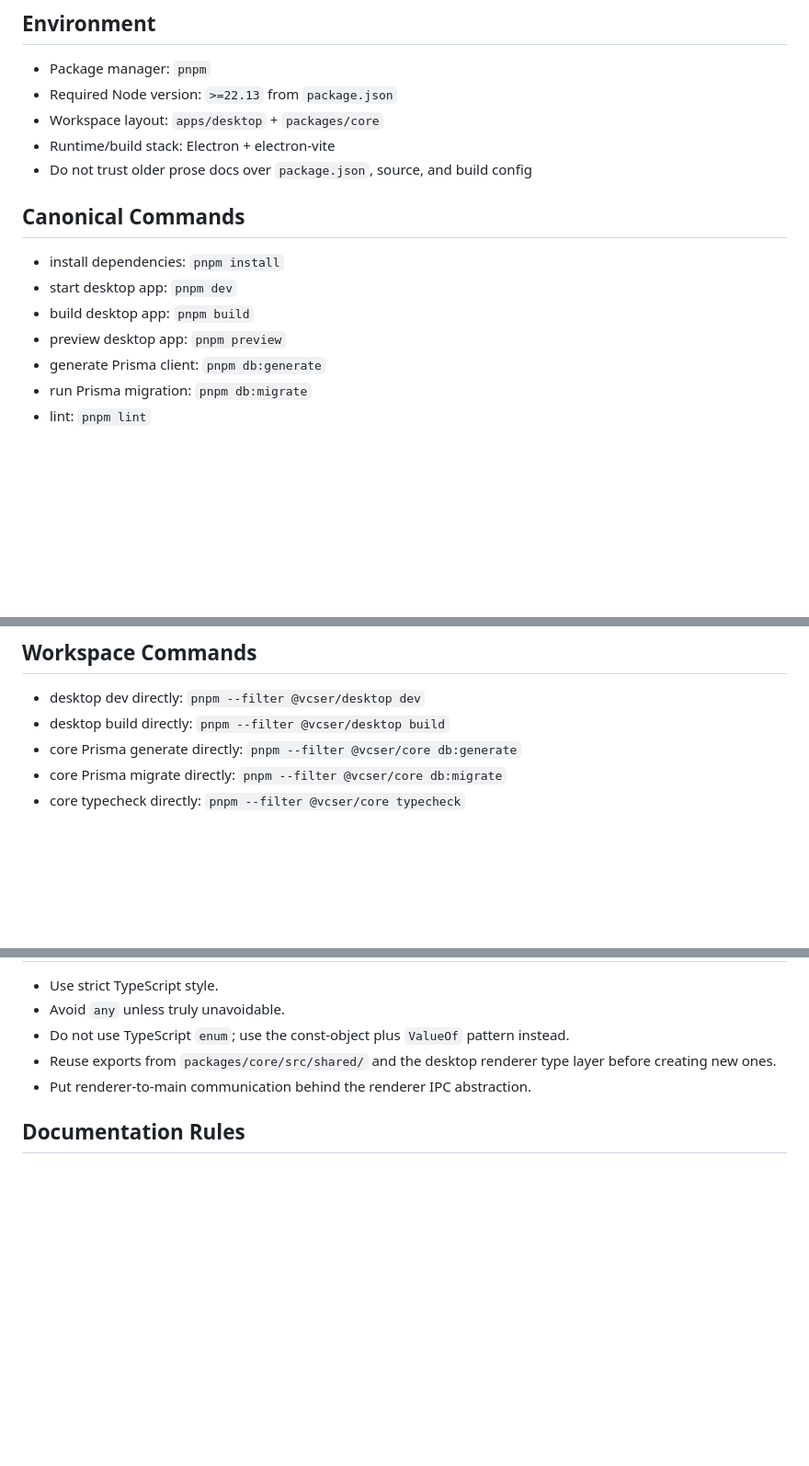
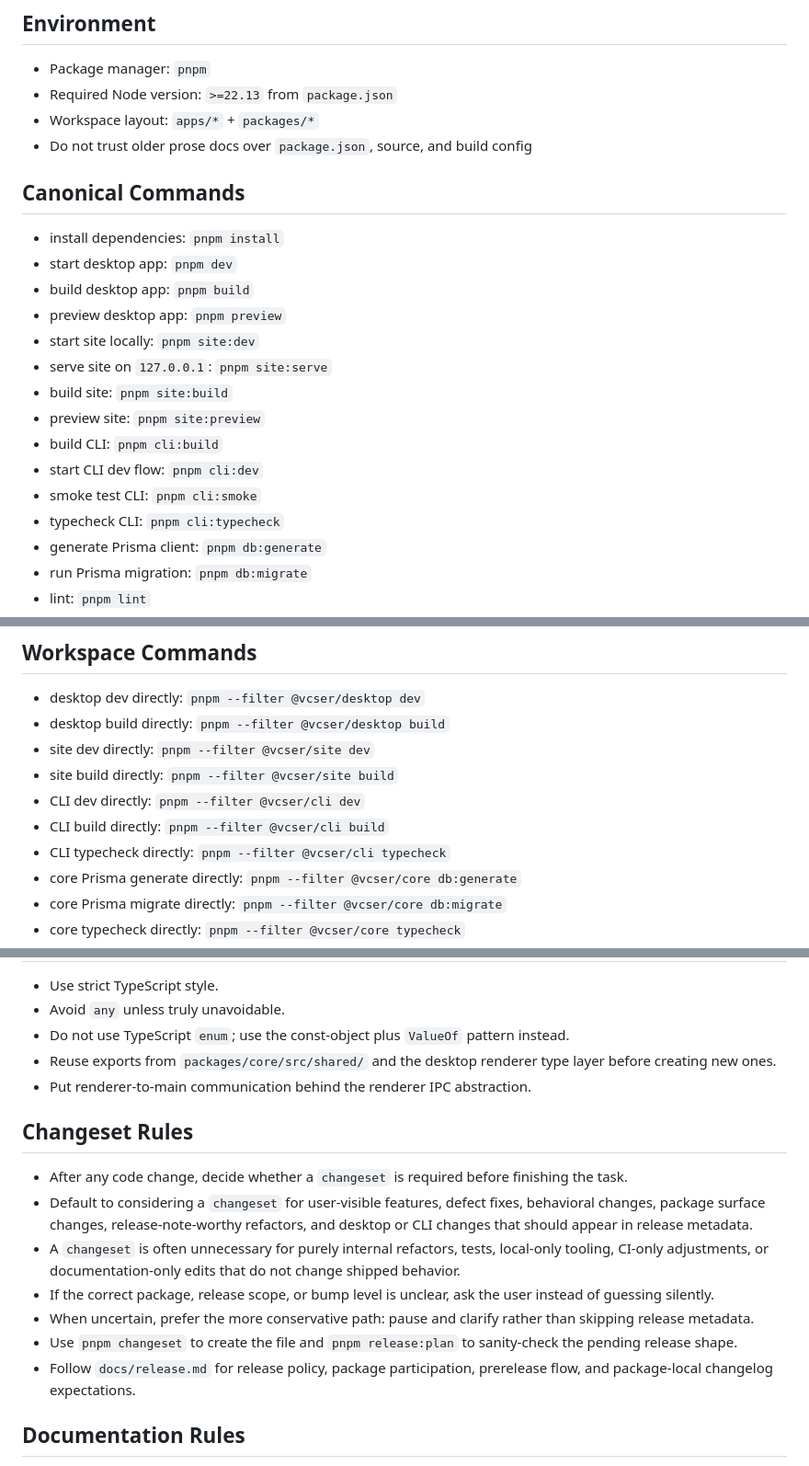
Before and after one commit to Orchardxyz/vcser, a Markdown page: docs/agents/repo.md, 3 parts joined by grey strips. Shown at 92% size. GitHub-like rendering; blank space fills up the shorter version.

Commit message:
docs(agents): update agent guidance for expanded workspace and changeset rules (#36)

```diff
--- a/docs/agents/repo.md
+++ b/docs/agents/repo.md
@@ -6,8 +6,7 @@ Use this file for repository-wide commands, environment requirements, dependency
 
 - Package manager: `pnpm`
 - Required Node version: `>=22.13` from `package.json`
-- Workspace layout: `apps/desktop` + `packages/core`
-- Runtime/build stack: Electron + electron-vite
+- Workspace layout: `apps/*` + `packages/*`
 - Do not trust older prose docs over `package.json`, source, and build config
 
 ## Canonical Commands
@@ -16,6 +15,14 @@ Use this file for repository-wide commands, environment requirements, dependency
 - start desktop app: `pnpm dev`
 - build desktop app: `pnpm build`
 - preview desktop app: `pnpm preview`
+- start site locally: `pnpm site:dev`
+- serve site on `127.0.0.1`: `pnpm site:serve`
+- build site: `pnpm site:build`
+- preview site: `pnpm site:preview`
+- build CLI: `pnpm cli:build`
+- start CLI dev flow: `pnpm cli:dev`
+- smoke test CLI: `pnpm cli:smoke`
+- typecheck CLI: `pnpm cli:typecheck`
 - generate Prisma client: `pnpm db:generate`
 - run Prisma migration: `pnpm db:migrate`
 - lint: `pnpm lint`
@@ -32,6 +39,11 @@ Use this file for repository-wide commands, environment requirements, dependency
 
 - desktop dev directly: `pnpm --filter @vcser/desktop dev`
 - desktop build directly: `pnpm --filter @vcser/desktop build`
+- site dev directly: `pnpm --filter @vcser/site dev`
+- site build directly: `pnpm --filter @vcser/site build`
+- CLI dev directly: `pnpm --filter @vcser/cli dev`
+- CLI build directly: `pnpm --filter @vcser/cli build`
+- CLI typecheck directly: `pnpm --filter @vcser/cli typecheck`
 - core Prisma generate directly: `pnpm --filter @vcser/core db:generate`
 - core Prisma migrate directly: `pnpm --filter @vcser/core db:migrate`
 - core typecheck directly: `pnpm --filter @vcser/core typecheck`
@@ -68,6 +80,16 @@ Use this file for repository-wide commands, environment requirements, dependency
 - Reuse exports from `packages/core/src/shared/` and the desktop renderer type layer before creating new ones.
 - Put renderer-to-main communication behind the renderer IPC abstraction.
 
+## Changeset Rules
+
+- After any code change, decide whether a `changeset` is required before finishing the task.
+- Default to considering a `changeset` for user-visible features, defect fixes, behavioral changes, package surface changes, release-note-worthy refactors, and desktop or CLI changes that should appear in release metadata.
+- A `changeset` is often unnecessary for purely internal refactors, tests, local-only tooling, CI-only adjustments, or documentation-only edits that do not change shipped behavior.
+- If the correct package, release scope, or bump level is unclear, ask the user instead of guessing silently.
+- When uncertain, prefer the more conservative path: pause and clarify rather than skipping release metadata.
+- Use `pnpm changeset` to create the file and `pnpm release:plan` to sanity-check the pending release shape.
+- Follow `docs/release.md` for release policy, package participation, prerelease flow, and package-local changelog expectations.
+
 ## Documentation Rules
 
 - Keep root `AGENTS.md` short and routing-focused.
```
Also changed, not shown: other parts of docs/agents/repo.md (+2 -1 lines), AGENTS.md (+9 -20 lines).
